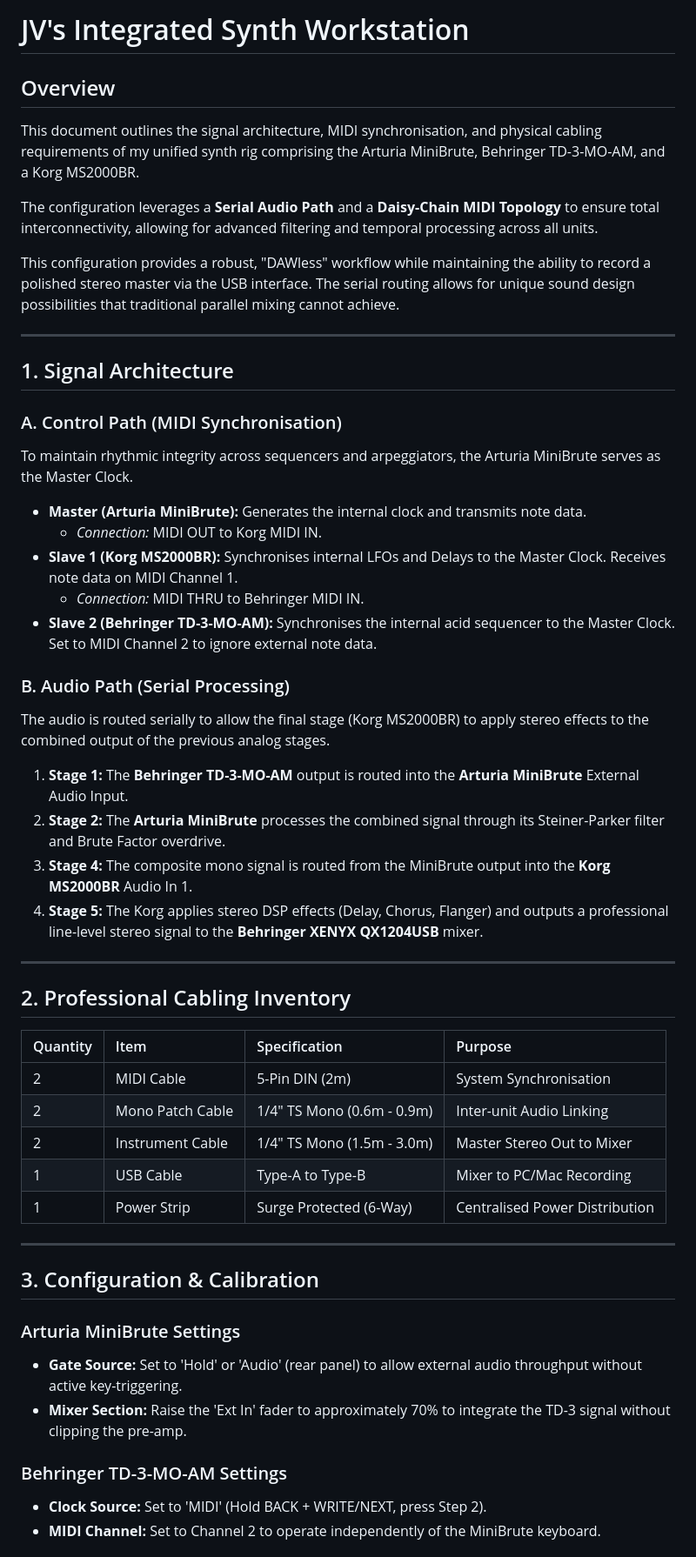
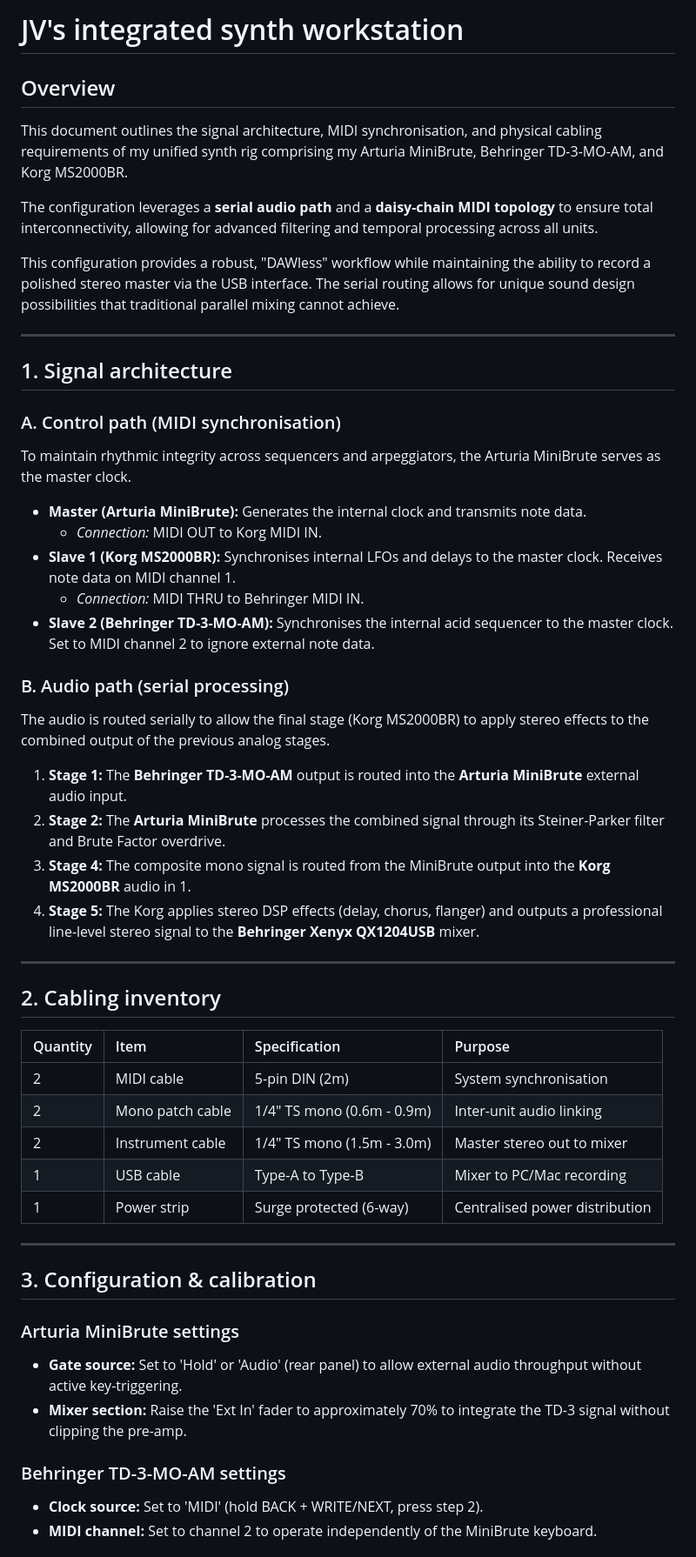
Before and after one commit to josev2046/electric-cafe, a Markdown page: README.md, the part around one of its changes. Shown at 87% size. Rendered like a GitHub page.

```diff
--- a/README.md
+++ b/README.md
@@ -1,54 +1,54 @@
-# JV's Integrated Synth Workstation
+# JV's integrated synth workstation
 
 ## Overview
-This document outlines the signal architecture, MIDI synchronisation, and physical cabling requirements of my unified synth rig comprising the Arturia MiniBrute, Behringer TD-3-MO-AM, and a Korg MS2000BR.
+This document outlines the signal architecture, MIDI synchronisation, and physical cabling requirements of my unified synth rig comprising my Arturia MiniBrute, Behringer TD-3-MO-AM, and Korg MS2000BR.
 
-The configuration leverages a **Serial Audio Path** and a **Daisy-Chain MIDI Topology** to ensure total interconnectivity, allowing for advanced filtering and temporal processing across all units.
+The configuration leverages a **serial audio path** and a **daisy-chain MIDI topology** to ensure total interconnectivity, allowing for advanced filtering and temporal processing across all units.
 
 This configuration provides a robust, "DAWless" workflow while maintaining the ability to record a polished stereo master via the USB interface. The serial routing allows for unique sound design possibilities that traditional parallel mixing cannot achieve.
 
 ---
 
-## 1. Signal Architecture
+## 1. Signal architecture
 
-### A. Control Path (MIDI Synchronisation)
-To maintain rhythmic integrity across sequencers and arpeggiators, the Arturia MiniBrute serves as the Master Clock.
+### A. Control path (MIDI synchronisation)
+To maintain rhythmic integrity across sequencers and arpeggiators, the Arturia MiniBrute serves as the master clock.
 
 * **Master (Arturia MiniBrute):** Generates the internal clock and transmits note data.
     * *Connection:* MIDI OUT to Korg MIDI IN.
-* **Slave 1 (Korg MS2000BR):** Synchronises internal LFOs and Delays to the Master Clock. Receives note data on MIDI Channel 1.
+* **Slave 1 (Korg MS2000BR):** Synchronises internal LFOs and delays to the master clock. Receives note data on MIDI channel 1.
     * *Connection:* MIDI THRU to Behringer MIDI IN.
-* **Slave 2 (Behringer TD-3-MO-AM):** Synchronises the internal acid sequencer to the Master Clock. Set to MIDI Channel 2 to ignore external note data.
+* **Slave 2 (Behringer TD-3-MO-AM):** Synchronises the internal acid sequencer to the master clock. Set to MIDI channel 2 to ignore external note data.
 
-### B. Audio Path (Serial Processing)
+### B. Audio path (serial processing)
 The audio is routed serially to allow the final stage (Korg MS2000BR) to apply stereo effects to the combined output of the previous analog stages.
 
-1.  **Stage 1:** The **Behringer TD-3-MO-AM** output is routed into the **Arturia MiniBrute** External Audio Input.
+1.  **Stage 1:** The **Behringer TD-3-MO-AM** output is routed into the **Arturia MiniBrute** external audio input.
 2.  **Stage 2:** The **Arturia MiniBrute** processes the combined signal through its Steiner-Parker filter and Brute Factor overdrive.
-3.  **Stage 4:** The composite mono signal is routed from the MiniBrute output into the **Korg MS2000BR** Audio In 1.
-4.  **Stage 5:** The Korg applies stereo DSP effects (Delay, Chorus, Flanger) and outputs a professional line-level stereo signal to the **Behringer XENYX QX1204USB** mixer.
+3.  **Stage 4:** The composite mono signal is routed from the MiniBrute output into the **Korg MS2000BR** audio in 1.
+4.  **Stage 5:** The Korg applies stereo DSP effects (delay, chorus, flanger) and outputs a professional line-level stereo signal to the **Behringer Xenyx QX1204USB** mixer.
 
 ---
 
-## 2. Professional Cabling Inventory
+## 2. Cabling inventory
 
 | Quantity | Item | Specification | Purpose |
 | :--- | :--- | :--- | :--- |
-| 2 | MIDI Cable | 5-Pin DIN (2m) | System Synchronisation |
-| 2 | Mono Patch Cable | 1/4" TS Mono (0.6m - 0.9m) | Inter-unit Audio Linking |
-| 2 | Instrument Cable | 1/4" TS Mono (1.5m - 3.0m) | Master Stereo Out to Mixer |
-| 1 | USB Cable | Type-A to Type-B | Mixer to PC/Mac Recording |
-| 1 | Power Strip | Surge Protected (6-Way) | Centralised Power Distribution |
+| 2 | MIDI cable | 5-pin DIN (2m) | System synchronisation |
+| 2 | Mono patch cable | 1/4" TS mono (0.6m - 0.9m) | Inter-unit audio linking |
+| 2 | Instrument cable | 1/4" TS mono (1.5m - 3.0m) | Master stereo out to mixer |
+| 1 | USB cable | Type-A to Type-B | Mixer to PC/Mac recording |
+| 1 | Power strip | Surge protected (6-way) | Centralised power distribution |
 
 ---
 
-## 3. Configuration & Calibration
+## 3. Configuration & calibration
 
-### Arturia MiniBrute Settings
-* **Gate Source:** Set to 'Hold' or 'Audio' (rear panel) to allow external audio throughput without active key-triggering.
-* **Mixer Section:** Raise the 'Ext In' fader to approximately 70% to integrate the TD-3 signal without clipping the pre-amp.
+### Arturia MiniBrute settings
+* **Gate source:** Set to 'Hold' or 'Audio' (rear panel) to allow external audio throughput without active key-triggering.
+* **Mixer section:** Raise the 'Ext In' fader to approximately 70% to integrate the TD-3 signal without clipping the pre-amp.
 
-### Behringer TD-3-MO-AM Settings
-* **Clock Source:** Set to 'MIDI' (Hold BACK + WRITE/NEXT, press Step 2).
-* **MIDI Channel:** Set to Channel 2 to operate independently of the MiniBrute keyboard.
+### Behringer TD-3-MO-AM settings
+* **Clock source:** Set to 'MIDI' (hold BACK + WRITE/NEXT, press step 2).
+* **MIDI channel:** Set to channel 2 to operate independently of the MiniBrute keyboard.
 
```
Also changed, not shown: other parts of README.md (+5 -5 lines).
